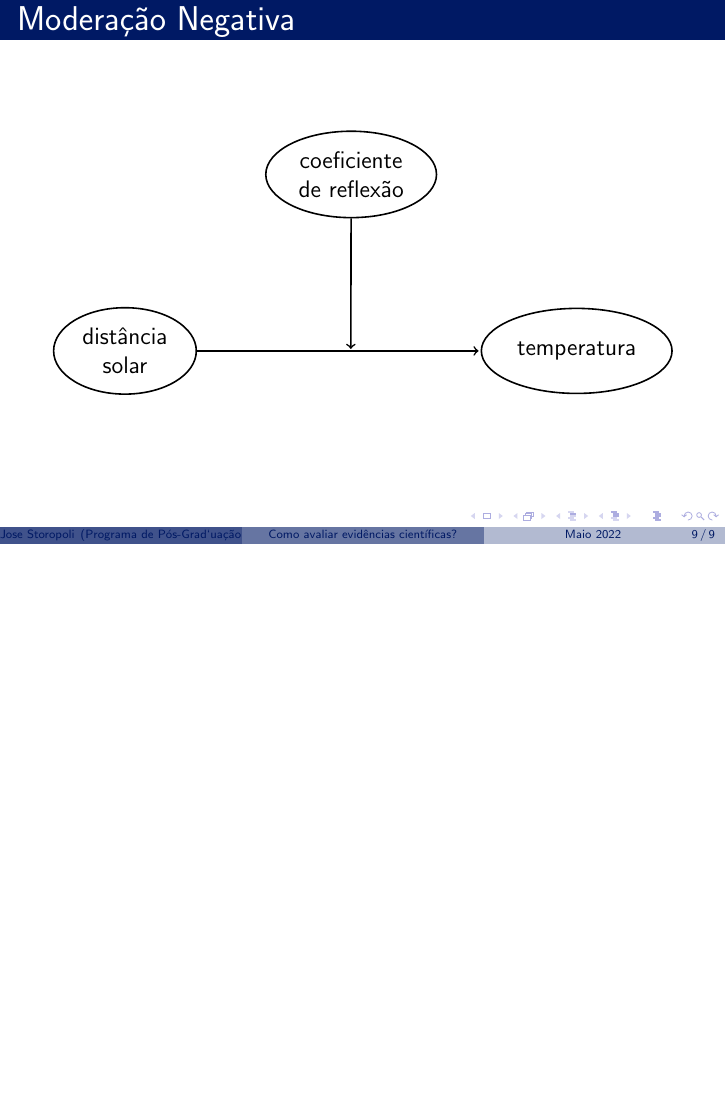
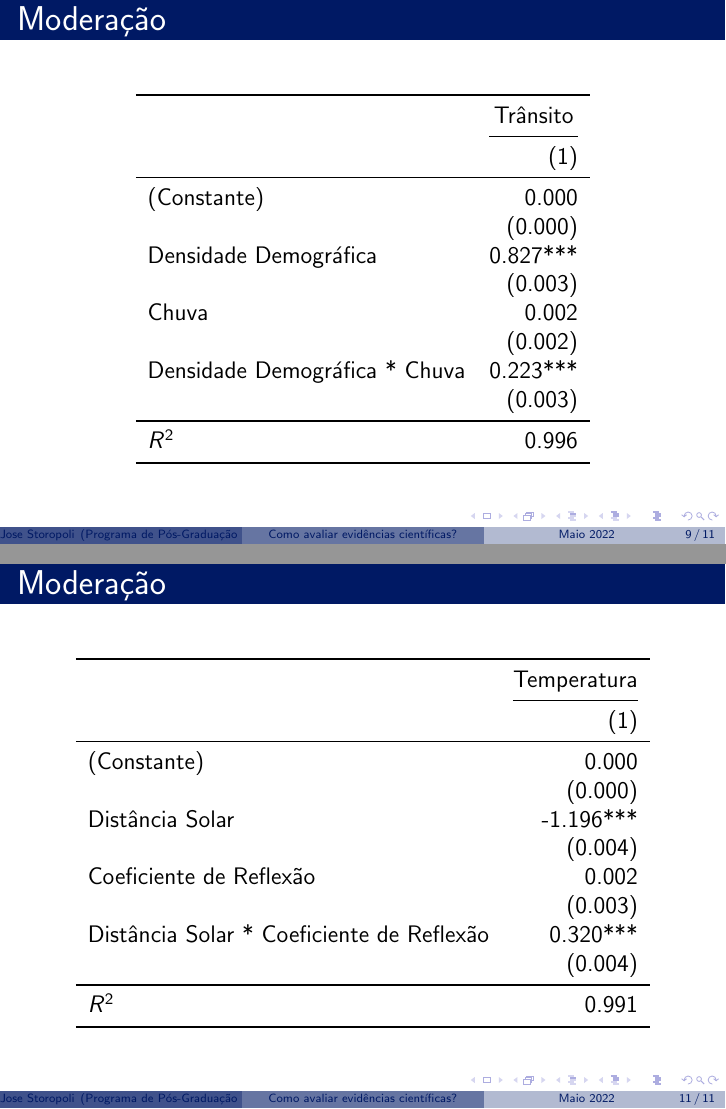
Before and after one commit to storopoli/evidencias-cientificas, LaTeX slides (slides.tex, which reads tables/table_neg.tex, tables/table_pos.tex): page 39 of 39 before the commit and pages 39 and 41 of 41 after it, the two joined at a grey line, the shorter picture padded with empty space. Compiled offline with pdfLaTeX.

Commit message:
finally final draft!

```diff
--- a/beamer_UNINOVE.tex
+++ b/slides.tex
@@ -10,6 +10,8 @@
 \usepackage[brazil]{babel}
 \usepackage{hyperref}
 \usepackage{graphicx}
+\usepackage{tabularx}
+\usepackage{booktabs}
 \usetikzlibrary{shapes}
 \usetikzlibrary{arrows}
 \usetikzlibrary{positioning}
@@ -46,7 +48,7 @@
 \title{Como avaliar evidências científicas?}
 \subtitle{Ateliê da Linha de Pesquisa de Estratégia}
 \author{Jose Storopoli}
-\institute[Programa de Pós-Grad`uação em Administração - Mestrado e Doutorado]{
+\institute[Programa de Pós-Graduação em Administração - Mestrado e Doutorado]{
    \textcolor{QPblue!75}{Universidade Nove de Julho \\
    UNINOVE \\
    São Paulo \\
@@ -219,9 +221,16 @@
   \end{figure}
 \end{frame}
 
+%--- Slide 8 ----------------------------------------------------------%
+
+\begin{frame}{Moderação}
+  \centering
+    \include{tables/table_pos.tex}
+\end{frame}
+
 %--- Slide 9 ----------------------------------------------------------%
 
-\begin{frame}{Moderação Negativa}
+\begin{frame}{Moderação}
   \begin{figure}[H]
     \begin{center}
       \begin{tikzpicture}[shorten >=1pt,node distance=5cm,auto]%,on grid
@@ -236,5 +245,12 @@
   \end{figure}
 \end{frame}
 
+%--- Slide 10 ----------------------------------------------------------%
+
+\begin{frame}{Moderação}
+  \centering
+    \include{tables/table_neg.tex}
+\end{frame}
+
 %--- End -------------------------------------------------------------%
 \end{document}
--- /dev/null
+++ b/tables/table_neg.tex
@@ -0,0 +1,18 @@
+\begin{tabular}{lr}
+\toprule
+                                          & \multicolumn{1}{c}{Temperatura} \\
+\cmidrule(lr){2-2}
+                                          &                             (1) \\
+\midrule
+(Constante)                               &                           0.000 \\
+                                          &                         (0.000) \\
+Distância Solar                           &                       -1.196*** \\
+                                          &                         (0.004) \\
+Coeficiente de Reflexão                   &                           0.002 \\
+                                          &                         (0.003) \\
+Distância Solar * Coeficiente de Reflexão &                        0.320*** \\
+                                          &                         (0.004) \\
+\midrule
+$R^2$                                     &                           0.991 \\
+\bottomrule
+\end{tabular}
--- /dev/null
+++ b/tables/table_pos.tex
@@ -0,0 +1,18 @@
+\begin{tabular}{lr}
+\toprule
+                              & \multicolumn{1}{c}{Trânsito} \\
+\cmidrule(lr){2-2}
+                              &                          (1) \\
+\midrule
+(Constante)                   &                        0.000 \\
+                              &                      (0.000) \\
+Densidade Demográfica         &                     0.827*** \\
+                              &                      (0.003) \\
+Chuva                         &                        0.002 \\
+                              &                      (0.002) \\
+Densidade Demográfica * Chuva &                     0.223*** \\
+                              &                      (0.003) \\
+\midrule
+$R^2$                         &                        0.996 \\
+\bottomrule
+\end{tabular}
```
Also changed, not shown: README.md, beamer_UNINOVE.pdf (deleted), slides.pdf (added), slides.tex (2 more changed lines), 2 other files.
